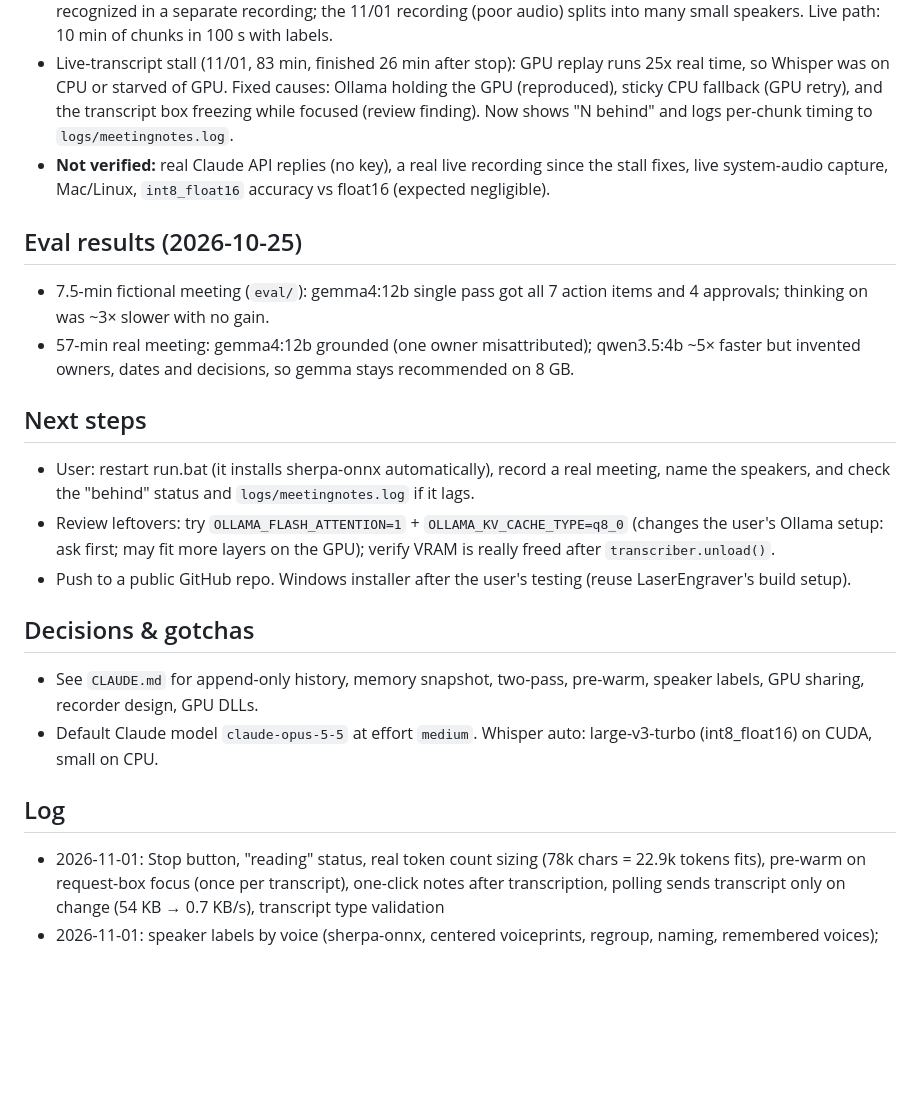
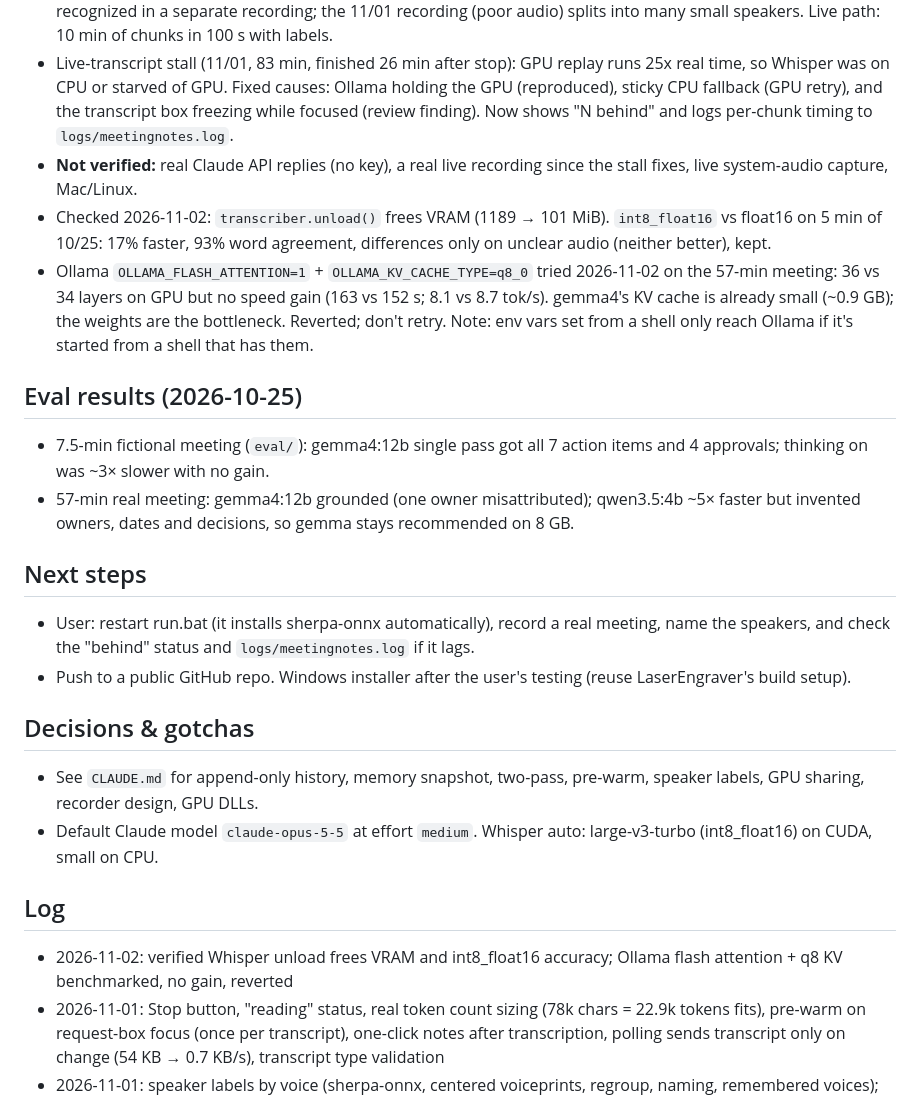
Before and after one commit to justinsprangers/MeetingNotes, a Markdown page: SESSION_NOTES.md, the part around the change. Drawn GitHub-style; blank space fills up the shorter version.

Commit message:
Notes: VRAM release and int8 accuracy verified; Ollama KV/flash-attention settings gave no gain
Benchmarked on a 57-min meeting: 36 vs 34 GPU layers but same speed, so the user's Ollama setup was left unchanged.

```diff
--- a/SESSION_NOTES.md
+++ b/SESSION_NOTES.md
@@ -6,7 +6,9 @@
 - Ollama: thinking off, single pass up to 80k chars (~80 min, untested near the top), two-pass beyond; pre-warmed after transcription (first text ~4 s on a 57-min meeting, full notes ~2 min); keep_alive 10 min; unloaded whenever Whisper needs the GPU.
 - Speaker labels (2026-11-01): 10/25 meeting → 7 voices, Sebastian's lines consistent; a named voice was recognized in a separate recording; the 11/01 recording (poor audio) splits into many small speakers. Live path: 10 min of chunks in 100 s with labels.
 - Live-transcript stall (11/01, 83 min, finished 26 min after stop): GPU replay runs 25x real time, so Whisper was on CPU or starved of GPU. Fixed causes: Ollama holding the GPU (reproduced), sticky CPU fallback (GPU retry), and the transcript box freezing while focused (review finding). Now shows "N behind" and logs per-chunk timing to `logs/meetingnotes.log`.
-- **Not verified:** real Claude API replies (no key), a real live recording since the stall fixes, live system-audio capture, Mac/Linux, `int8_float16` accuracy vs float16 (expected negligible).
+- **Not verified:** real Claude API replies (no key), a real live recording since the stall fixes, live system-audio capture, Mac/Linux.
+- Checked 2026-11-02: `transcriber.unload()` frees VRAM (1189 → 101 MiB). `int8_float16` vs float16 on 5 min of 10/25: 17% faster, 93% word agreement, differences only on unclear audio (neither better), kept.
+- Ollama `OLLAMA_FLASH_ATTENTION=1` + `OLLAMA_KV_CACHE_TYPE=q8_0` tried 2026-11-02 on the 57-min meeting: 36 vs 34 layers on GPU but no speed gain (163 vs 152 s; 8.1 vs 8.7 tok/s). gemma4's KV cache is already small (~0.9 GB); the weights are the bottleneck. Reverted; don't retry. Note: env vars set from a shell only reach Ollama if it's started from a shell that has them.
 
 ## Eval results (2026-10-25)
 - 7.5-min fictional meeting (`eval/`): gemma4:12b single pass got all 7 action items and 4 approvals; thinking on was ~3× slower with no gain.
@@ -14,7 +16,6 @@
 
 ## Next steps
 - User: restart run.bat (it installs sherpa-onnx automatically), record a real meeting, name the speakers, and check the "behind" status and `logs/meetingnotes.log` if it lags.
-- Review leftovers: try `OLLAMA_FLASH_ATTENTION=1` + `OLLAMA_KV_CACHE_TYPE=q8_0` (changes the user's Ollama setup: ask first; may fit more layers on the GPU); verify VRAM is really freed after `transcriber.unload()`.
 - Push to a public GitHub repo. Windows installer after the user's testing (reuse LaserEngraver's build setup).
 
 ## Decisions & gotchas
@@ -22,6 +23,7 @@
 - Default Claude model `claude-opus-5-5` at effort `medium`. Whisper auto: large-v3-turbo (int8_float16) on CUDA, small on CPU.
 
 ## Log
+- 2026-11-02: verified Whisper unload frees VRAM and int8_float16 accuracy; Ollama flash attention + q8 KV benchmarked, no gain, reverted
 - 2026-11-01: Stop button, "reading" status, real token count sizing (78k chars = 22.9k tokens fits), pre-warm on request-box focus (once per transcript), one-click notes after transcription, polling sends transcript only on change (54 KB → 0.7 KB/s), transcript type validation
 - 2026-11-01: speaker labels by voice (sherpa-onnx, centered voiceprints, regroup, naming, remembered voices); stall fixes (Ollama unloads for Whisper, GPU retry, catch-up decoding, lag status, log file, focus freeze, worker crash guard, stop race); copy confirm; keep_alive 10 min; run.bat installs new requirements; review session (Sonnet) findings folded in
 - 2026-11-01: presets multi-select into one request
```
